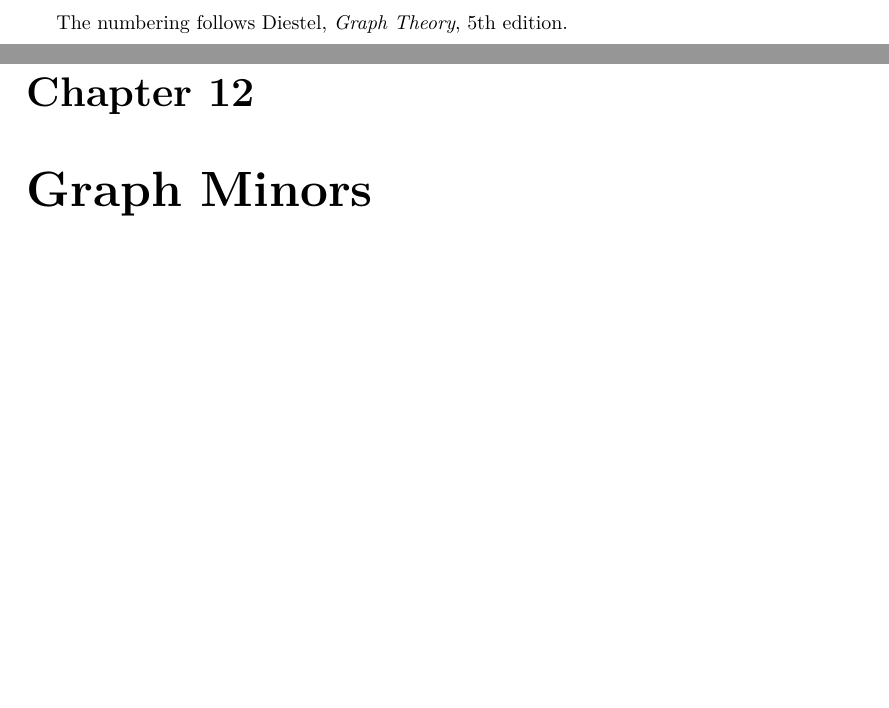
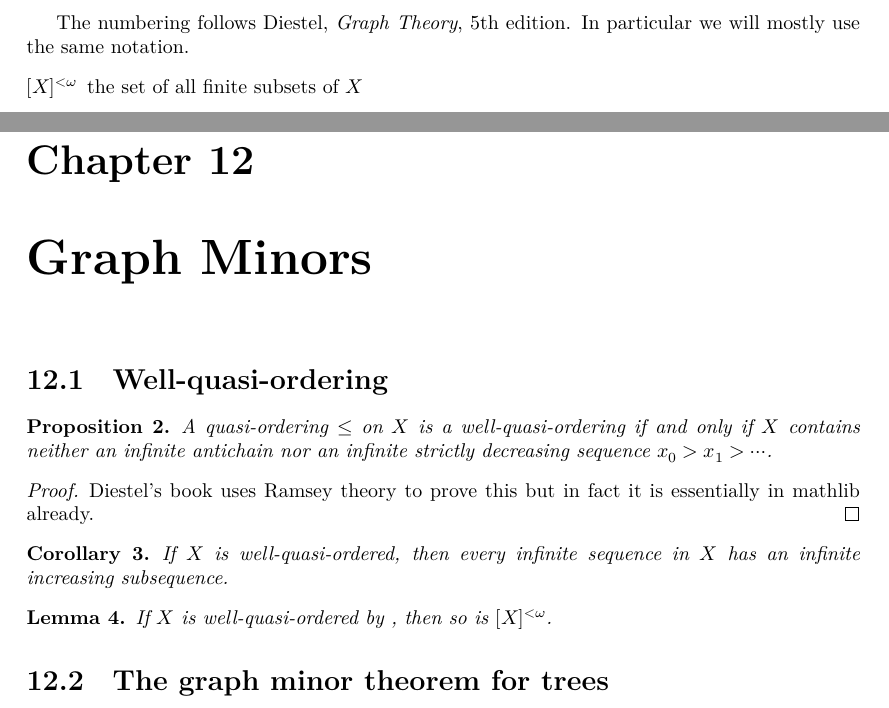
Before and after one commit to vbeffara/Graphs, a LaTeX document (blueprint/src/print.tex, which reads blueprint/src/content.tex, blueprint/src/macros_common.tex): two parts of pages 2 and 4 of 4, joined at a grey line, cut so that both start at the same text, the shorter picture padded with empty space. Compiled offline with XeLaTeX.

Commit message:
Populate the blueprint a little

```diff
--- a/blueprint/src/content.tex
+++ b/blueprint/src/content.tex
@@ -6,7 +6,10 @@
 % the current file can be a simple sequence of \input. Otherwise It
 % can start with a \section or \chapter for instance.
 
-The numbering follows Diestel, \emph{Graph Theory}, 5th edition.
+The numbering follows Diestel, \emph{Graph Theory}, 5th edition. In particular we will mostly use the same notation.
+\begin{description}
+  \item[{$[X]^{<\omega}$}] the set of all finite subsets of $X$
+\end{description}
 
 \chapter{The Basics}
 
@@ -21,3 +24,31 @@ The numbering follows Diestel, \emph{Graph Theory}, 5th edition.
 
 \setcounter{chapter}{11}
 \chapter{Graph Minors}
+
+\section{Well-quasi-ordering}
+
+\begin{proposition}
+  \label{WQO_iff} \lean{WQO_iff} \leanok
+  A quasi-ordering $\leq$ on $X$ is a well-quasi-ordering if and only if $X$
+  contains neither an infinite antichain nor an infinite strictly decreasing
+  sequence $x_0 > x_1 > \cdots$.
+\end{proposition}
+
+\begin{proof}
+  \leanok
+  Diestel's book uses Ramsey theory to prove this but in fact it is essentially
+  in mathlib already.
+\end{proof}
+
+\begin{corollary}
+  \label{WQO_incsubseq} \uses{WQO_iff}
+  If $X$ is well-quasi-ordered, then every infinite sequence in $X$ has an
+  infinite increasing subsequence.
+\end{corollary}
+
+\begin{lemma}
+  \label{WQO_finset} \lean{WQO_Finset}
+  If $X$ is well-quasi-ordered by , then so is $[X]^{<ω}$.
+\end{lemma}
+
+\section{The graph minor theorem for trees}
--- a/blueprint/src/macros_common.tex
+++ b/blueprint/src/macros_common.tex
@@ -16,3 +16,6 @@
 
 \theoremstyle{definition}
 \newtheorem{definition}[theorem]{Definition}
+
+\let\leq=\leqslant
+\let\geq=\geqslant
```
Also changed, not shown: 2 other files.
